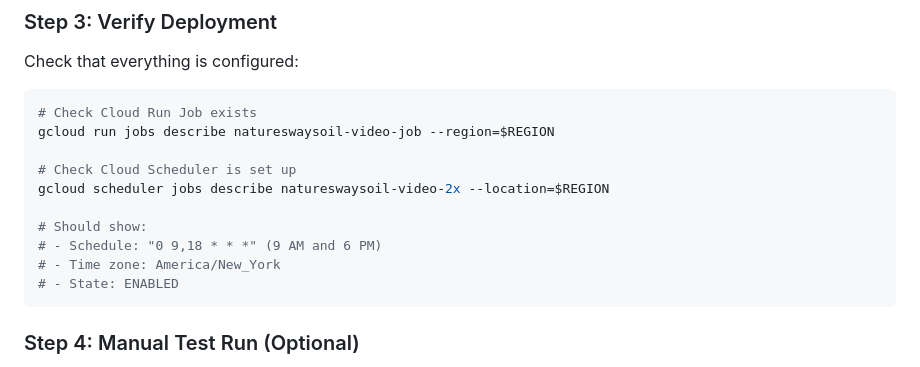
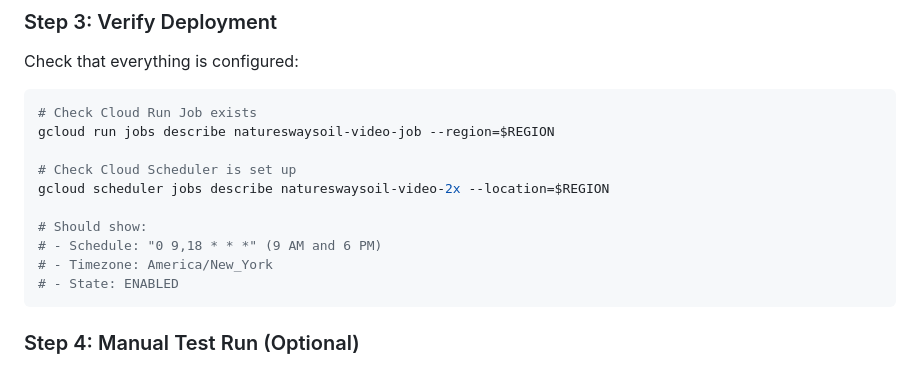
Before and after one commit to natureswaysoil/video, a Markdown page: TROUBLESHOOTING_NO_POSTS.md, the part around the change. Rendered like a GitHub page.

Commit message:
Update TROUBLESHOOTING_NO_POSTS.md
Co-authored-by: Copilot <175728472+Copilot@users.noreply.github.com>

````diff
--- a/TROUBLESHOOTING_NO_POSTS.md
+++ b/TROUBLESHOOTING_NO_POSTS.md
@@ -114,7 +114,7 @@ gcloud scheduler jobs describe natureswaysoil-video-2x --location=$REGION
 
 # Should show:
 # - Schedule: "0 9,18 * * *" (9 AM and 6 PM)
-# - Time zone: America/New_York
+# - Timezone: America/New_York
 # - State: ENABLED
 ```
 
````
